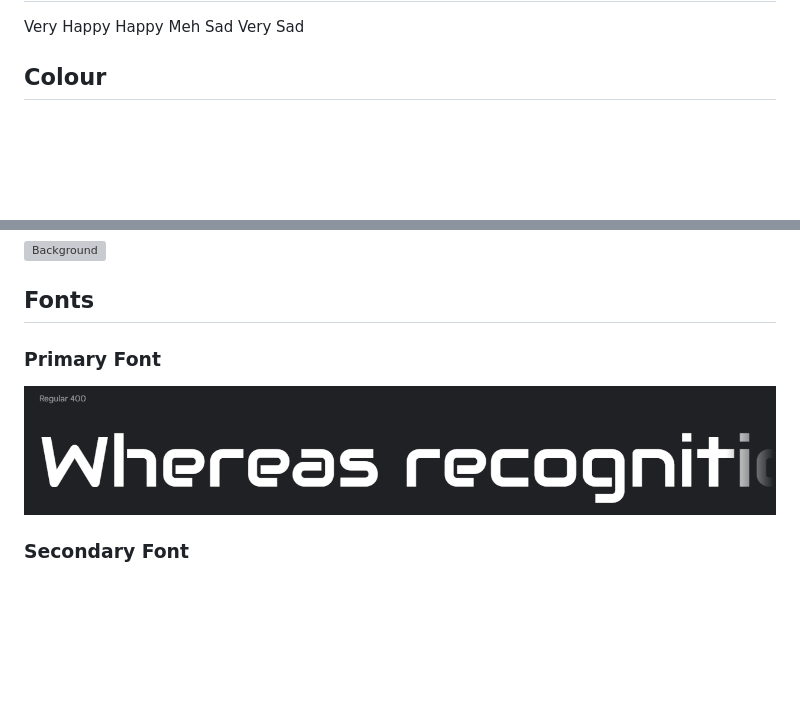
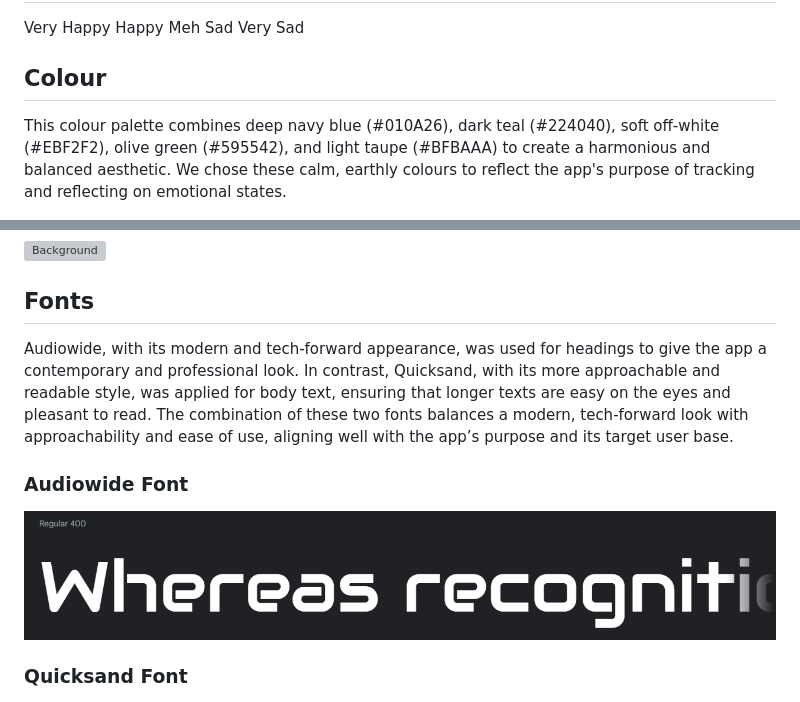
Before and after one commit to DanMorriss/MenTool, a Markdown page: README.md, 2 parts joined by grey strips. Rendered like a GitHub page; blank space fills up the shorter version; grey boxes are pictures that could not be loaded.

Commit message:
add font and colour discription to readme file

```diff
--- a/README.md
+++ b/README.md
@@ -108,15 +108,19 @@ Sad <i class="fa-regular fa-face-sad-tear"></i>
 Very Sad <i class="fa-regular fa-face-sad-cry"></i>
 
 ## Colour
+This colour palette combines deep navy blue (#010A26), dark teal (#224040), soft off-white (#EBF2F2), olive green (#595542), and light taupe (#BFBAAA) to create a harmonious and balanced aesthetic.  We chose these calm, earthly colours to reflect the app's purpose of tracking and reflecting on emotional states.
+
 ![Colours](docs/screenshots/MenTool_colours.png)
 
 ![Background](/static/images/background_images.png)
 
 ## Fonts
-### Primary Font
+Audiowide, with its modern and tech-forward appearance, was used for headings to give the app a contemporary and professional look. In contrast, Quicksand, with its more approachable and readable style, was applied for body text, ensuring that longer texts are easy on the eyes and pleasant to read. The combination of these two fonts balances a modern, tech-forward look with approachability and ease of use, aligning well with the app’s purpose and its target user base.
+
+### Audiowide Font
 ![Audiowide](/static/images/audiowide.png)
 
-### Secondary Font
+### Quicksand Font
 ![Quicksand](/static/images/quicksand.png)
 
 ## Wireframes
```
